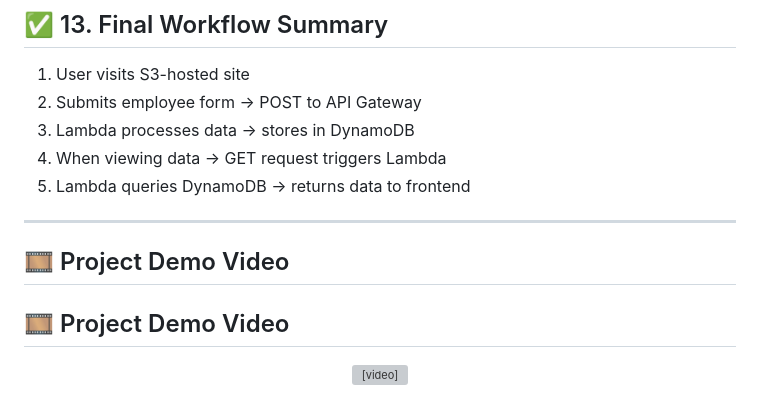
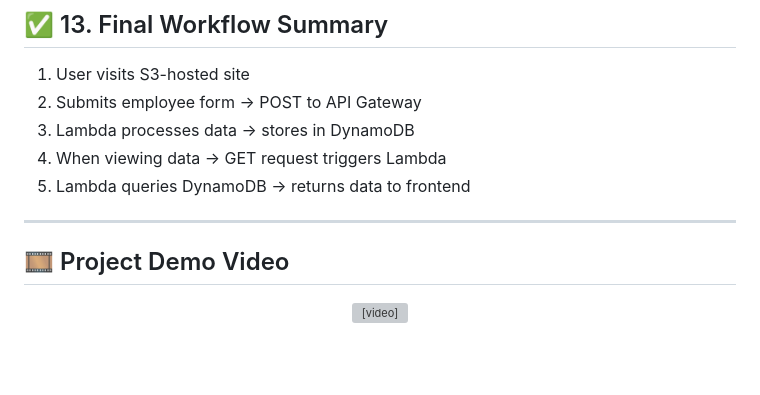
Before and after one commit to JithJolly/Cloud-Devops-Journey, a Markdown page: Phase-2_AWS-Core-Services/S3-Lambda-Integration/S3 Documentation.md, the part around the change. Drawn GitHub-style; blank space fills up the shorter version; grey boxes are pictures that could not be loaded.

```diff
--- a/Phase-2_AWS-Core-Services/S3-Lambda-Integration/S3 Documentation.md
+++ b/Phase-2_AWS-Core-Services/S3-Lambda-Integration/S3 Documentation.md
@@ -194,7 +194,6 @@ The frontend code is already properly integrated with the backend services. Simp
 5. Lambda queries DynamoDB → returns data to frontend
 
 ---
-## 🎞️ Project Demo Video
 
 ## 🎞️ Project Demo Video
 
```
